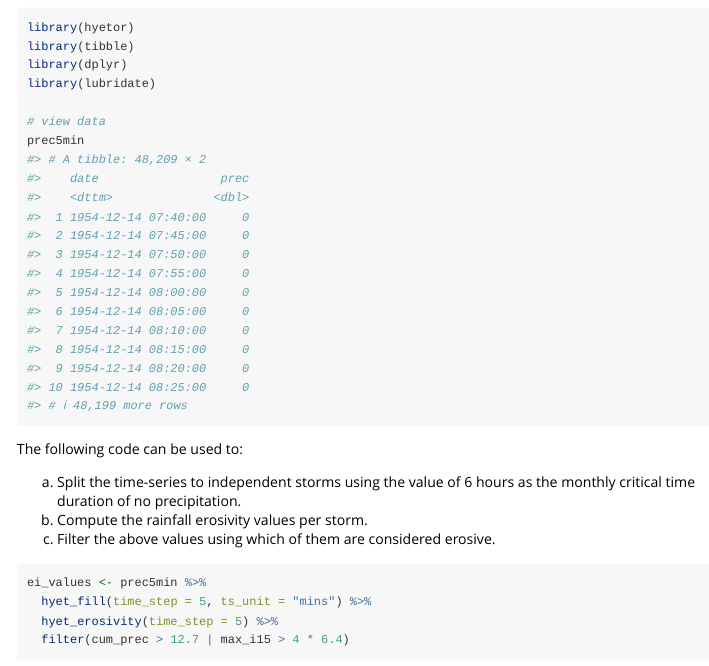
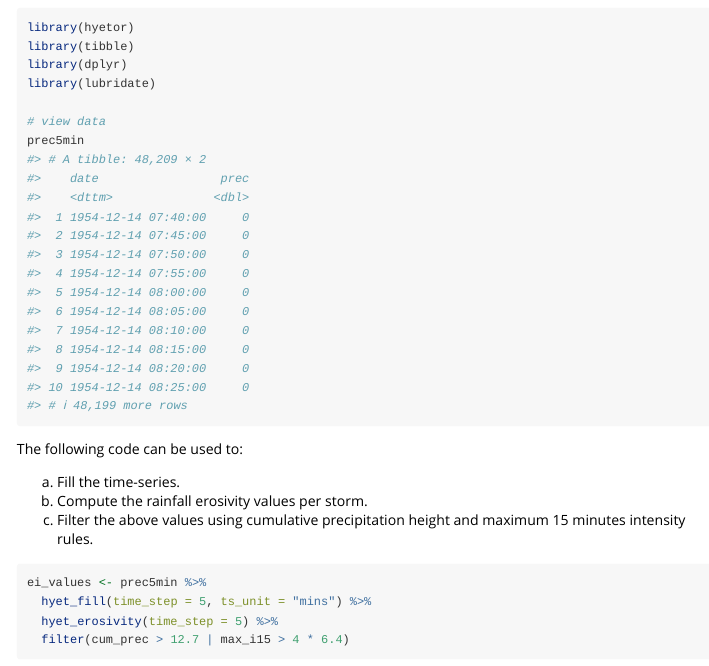
Before and after one commit to kvantas/hyetor, an R Markdown document (vignettes/erosivity.Rmd): the page in a window 1100 px wide, from 990 px down. Rendered offline with R 4.5, knitr and Pandoc, with nearby package versions; some code elsewhere in the file could not run offline.

Commit message:
update site

````diff
--- a/vignettes/erosivity.Rmd
+++ b/vignettes/erosivity.Rmd
@@ -60,9 +60,9 @@ prec5min
 
 The following code can be used to:
 
-a) Split the time-series to independent storms using the value of 6 hours as the  monthly critical time duration of no precipitation.
+a) Fill the time-series.
 b) Compute the rainfall erosivity values per storm.
-c) Filter the above values using which of them are considered erosive.
+c) Filter the above values using cumulative precipitation height and maximum 15 minutes intensity rules.
 
 ```{r "compute erosivity"}
 ei_values <- prec5min %>%
````
Also changed, not shown: README.Rmd (+2 -2 lines), README.md, 2 other files.
